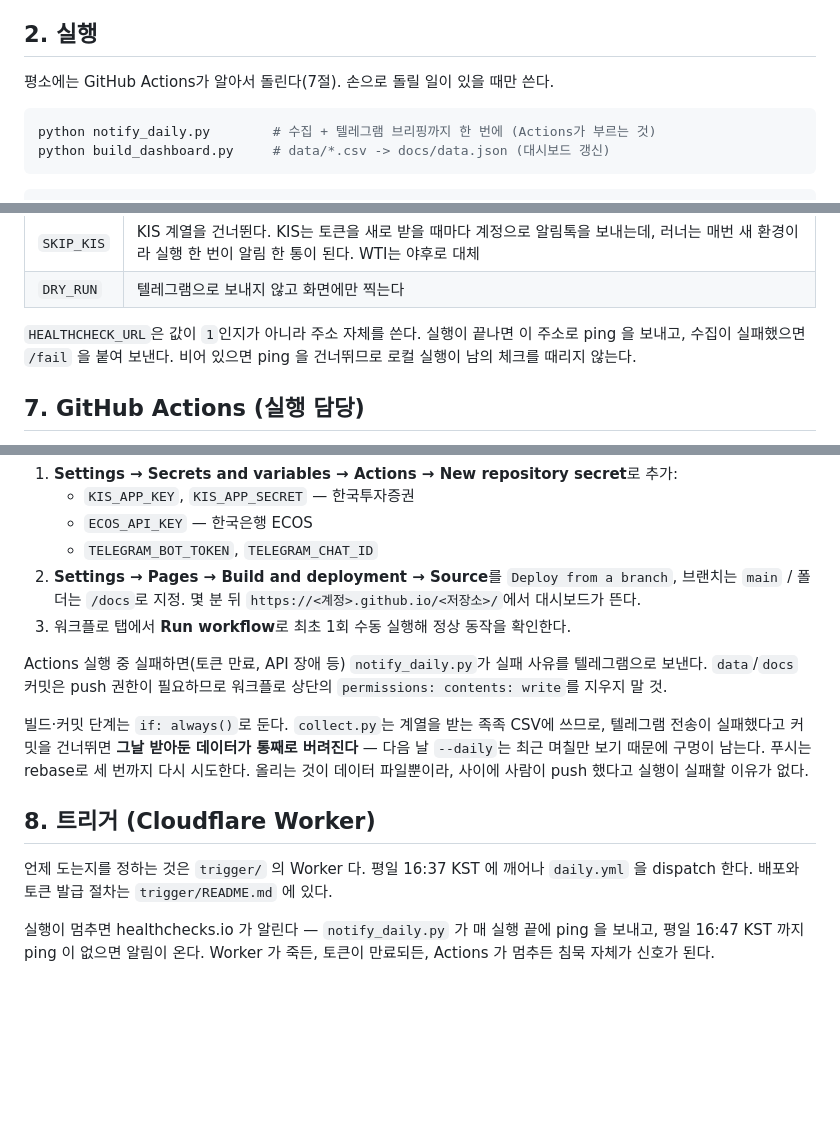
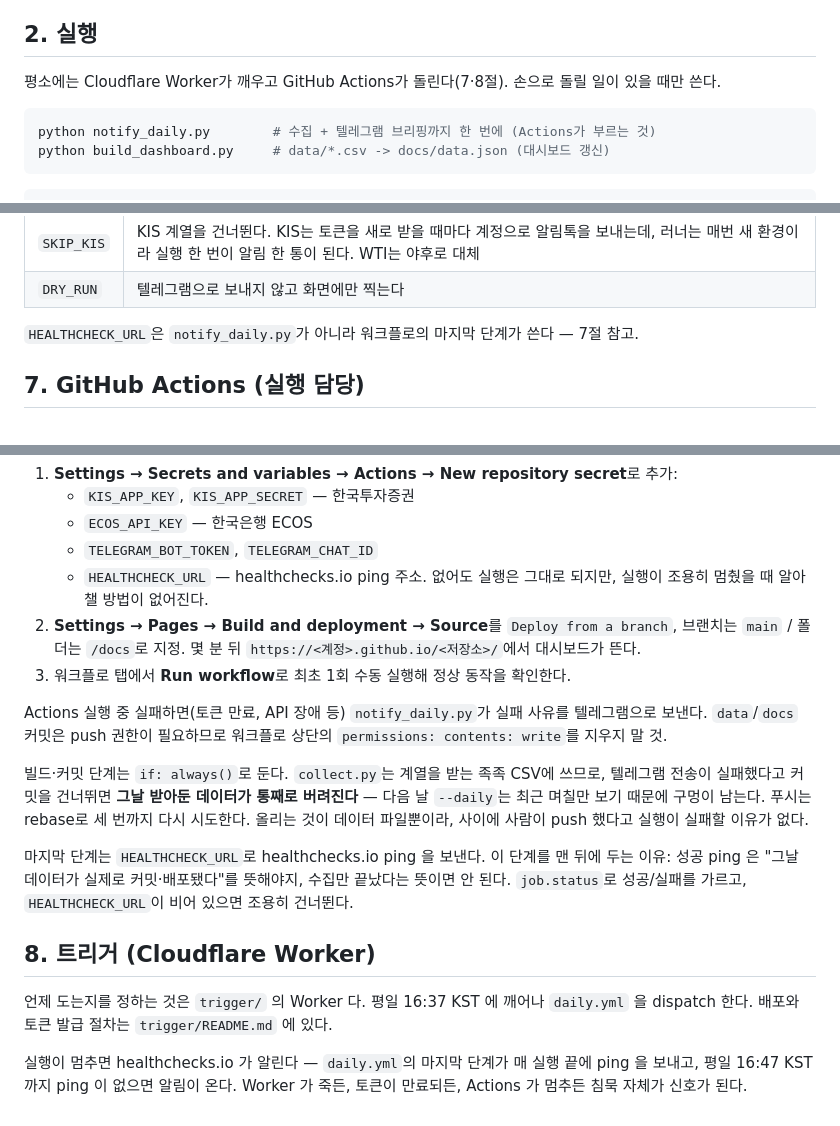
Before and after one commit to Isaac-Lee/market-indicator-tracker, a Markdown page: README.md, 3 parts joined by grey strips. Drawn GitHub-style; blank space fills up the shorter version.

Commit message:
Add HEALTHCHECK_URL to setup secrets, fix stale Actions cross-reference
README section 7 step 1 listed the repo secrets to create but omitted
HEALTHCHECK_URL, the one this whole change exists to add — following
the setup guide as written leaves the alerting layer silently absent.
Also update the section 2 cross-reference (was "GitHub Actions가
알아서 돌린다(7절)") since the Worker, not Actions, now decides when
runs happen, and correct the healthcheck-ping description in sections
6-8 to match its new home at the end of daily.yml instead of inside
notify_daily.py.

Co-Authored-By: Claude Opus 5 <noreply@anthropic.com>

````diff
--- a/README.md
+++ b/README.md
@@ -68,7 +68,7 @@ KIS는 토큰 발급을 1분에 1회로 제한하므로 캐시를 지우지 말
 
 ## 2. 실행
 
-평소에는 GitHub Actions가 알아서 돌린다(7절). 손으로 돌릴 일이 있을 때만 쓴다.
+평소에는 Cloudflare Worker가 깨우고 GitHub Actions가 돌린다(7·8절). 손으로 돌릴 일이 있을 때만 쓴다.
 
 ```bash
 python notify_daily.py        # 수집 + 텔레그램 브리핑까지 한 번에 (Actions가 부르는 것)
@@ -369,9 +369,8 @@ https://buly.kr/2JqqPBg
 | `SKIP_KIS` | KIS 계열을 건너뛴다. KIS는 토큰을 새로 받을 때마다 계정으로 알림톡을 보내는데, 러너는 매번 새 환경이라 실행 한 번이 알림 한 통이 된다. WTI는 야후로 대체 |
 | `DRY_RUN` | 텔레그램으로 보내지 않고 화면에만 찍는다 |
 
-`HEALTHCHECK_URL`은 값이 `1`인지가 아니라 주소 자체를 쓴다. 실행이 끝나면 이
-주소로 ping 을 보내고, 수집이 실패했으면 `/fail` 을 붙여 보낸다. 비어 있으면
-ping 을 건너뛰므로 로컬 실행이 남의 체크를 때리지 않는다.
+`HEALTHCHECK_URL`은 `notify_daily.py`가 아니라 워크플로의 마지막 단계가 쓴다 —
+7절 참고.
 
 ## 7. GitHub Actions (실행 담당)
 
@@ -400,6 +399,8 @@ ping 을 건너뛰므로 로컬 실행이 남의 체크를 때리지 않는다.
    - `KIS_APP_KEY`, `KIS_APP_SECRET` — 한국투자증권
    - `ECOS_API_KEY` — 한국은행 ECOS
    - `TELEGRAM_BOT_TOKEN`, `TELEGRAM_CHAT_ID`
+   - `HEALTHCHECK_URL` — healthchecks.io ping 주소. 없어도 실행은 그대로
+     되지만, 실행이 조용히 멈췄을 때 알아챌 방법이 없어진다.
 2. **Settings → Pages → Build and deployment → Source**를 `Deploy from a branch`,
    브랜치는 `main` / 폴더는 `/docs`로 지정. 몇 분 뒤
    `https://<계정>.github.io/<저장소>/`에서 대시보드가 뜬다.
@@ -415,12 +416,17 @@ Actions 실행 중 실패하면(토큰 만료, API 장애 등) `notify_daily.py`
 푸시는 rebase로 세 번까지 다시 시도한다. 올리는 것이 데이터 파일뿐이라, 사이에 사람이
 push 했다고 실행이 실패할 이유가 없다.
 
+마지막 단계는 `HEALTHCHECK_URL`로 healthchecks.io ping 을 보낸다. 이 단계를
+맨 뒤에 두는 이유: 성공 ping 은 "그날 데이터가 실제로 커밋·배포됐다"를
+뜻해야지, 수집만 끝났다는 뜻이면 안 된다. `job.status`로 성공/실패를 가르고,
+`HEALTHCHECK_URL`이 비어 있으면 조용히 건너뛴다.
+
 ## 8. 트리거 (Cloudflare Worker)
 
 언제 도는지를 정하는 것은 `trigger/` 의 Worker 다. 평일 16:37 KST 에 깨어나
 `daily.yml` 을 dispatch 한다. 배포와 토큰 발급 절차는 `trigger/README.md` 에
 있다.
 
-실행이 멈추면 healthchecks.io 가 알린다 — `notify_daily.py` 가 매 실행 끝에
-ping 을 보내고, 평일 16:47 KST 까지 ping 이 없으면 알림이 온다. Worker 가
-죽든, 토큰이 만료되든, Actions 가 멈추든 침묵 자체가 신호가 된다.
+실행이 멈추면 healthchecks.io 가 알린다 — `daily.yml`의 마지막 단계가 매
+실행 끝에 ping 을 보내고, 평일 16:47 KST 까지 ping 이 없으면 알림이 온다.
+Worker 가 죽든, 토큰이 만료되든, Actions 가 멈추든 침묵 자체가 신호가 된다.
````
